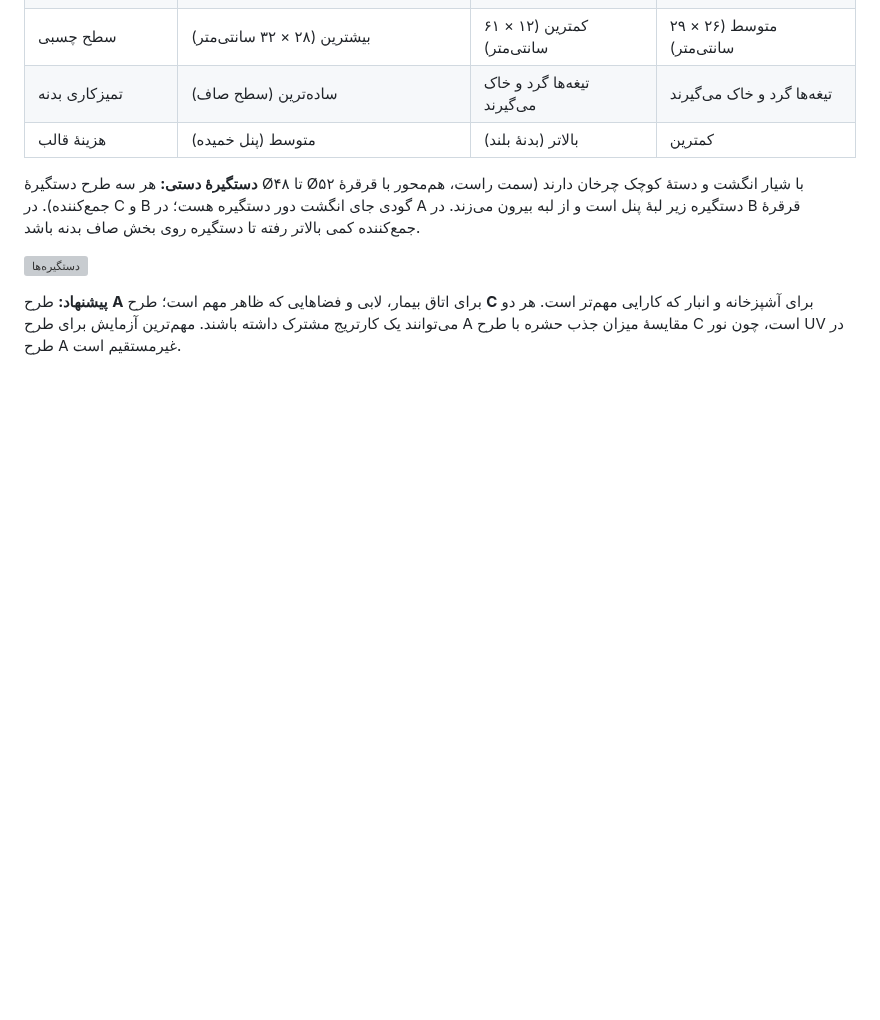
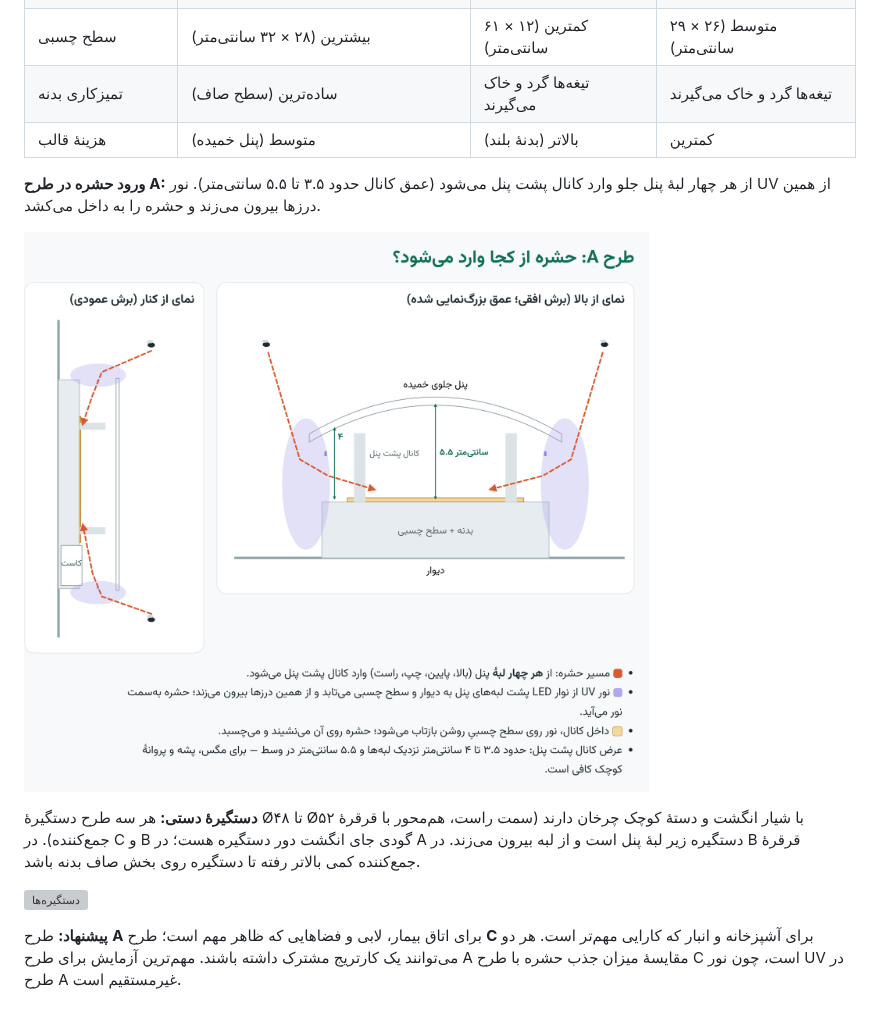
Before and after one commit to Houman1368/Waste, a Markdown page: product/docs/design-spec.md, the part around the change. Rendered like a GitHub page; pictures changed too: product/docs/diagrams/entry-a.png (added); blank space fills up the shorter version; grey boxes are pictures that could not be loaded.

Commit message:
Add insect entry cross-section diagram for concept A
Co-Authored-By: Claude Opus 5.5 <noreply@anthropic.com>
Claude-Session: https://claude.ai/code/session_012muCda5iGmL8sZmd4EtaJF

```diff
--- a/product/docs/design-spec.md
+++ b/product/docs/design-spec.md
@@ -183,6 +183,10 @@
 | تمیزکاری بدنه | ساده‌ترین (سطح صاف) | تیغه‌ها گرد و خاک می‌گیرند | تیغه‌ها گرد و خاک می‌گیرند |
 | هزینهٔ قالب | متوسط (پنل خمیده) | بالاتر (بدنهٔ بلند) | کمترین |
 
+**ورود حشره در طرح A:** از هر چهار لبهٔ پنل جلو وارد کانال پشت پنل می‌شود (عمق کانال حدود ۳.۵ تا ۵.۵ سانتی‌متر). نور UV از همین درزها بیرون می‌زند و حشره را به داخل می‌کشد.
+
+![ورود حشره در طرح A](diagrams/entry-a.png)
+
 **دستگیرهٔ دستی:** هر سه طرح دستگیرهٔ Ø۴۸ تا Ø۵۲ با شیار انگشت و دستهٔ کوچک چرخان دارند (سمت راست، هم‌محور با قرقرهٔ جمع‌کننده). در C و B گودی جای انگشت دور دستگیره هست؛ در A دستگیره زیر لبهٔ پنل است و از لبه بیرون می‌زند. در B قرقرهٔ جمع‌کننده کمی بالاتر رفته تا دستگیره روی بخش صاف بدنه باشد.
 
 ![دستگیره‌ها](../render/out/concepts/compare-knob.jpg)
```
Also changed, not shown: product/docs/diagrams/entry-a.jpg (added), 5 other files.
